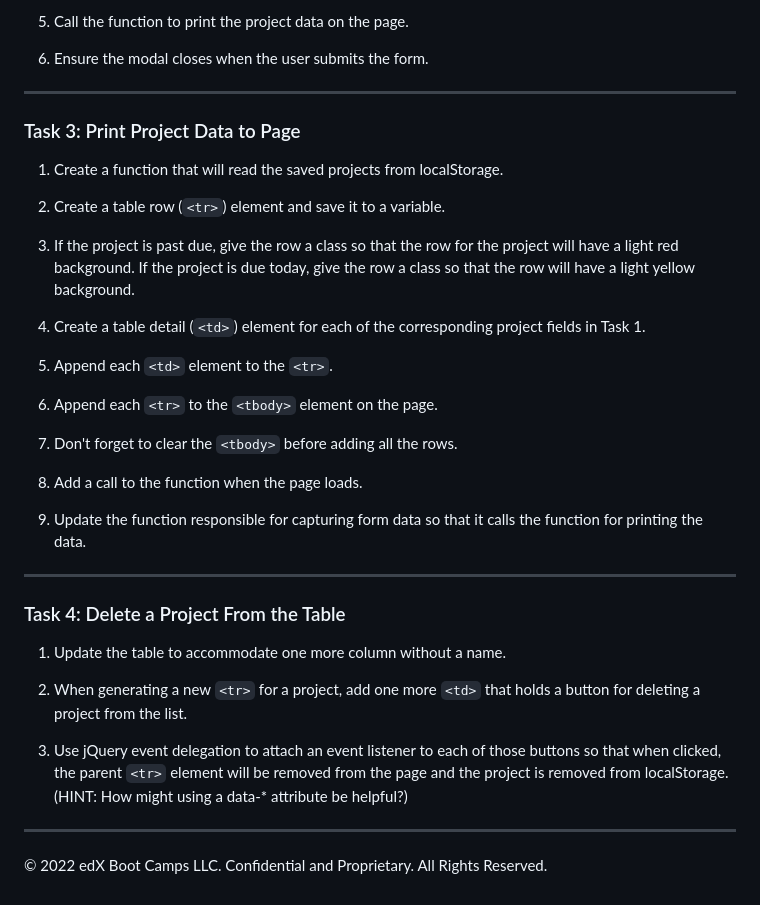
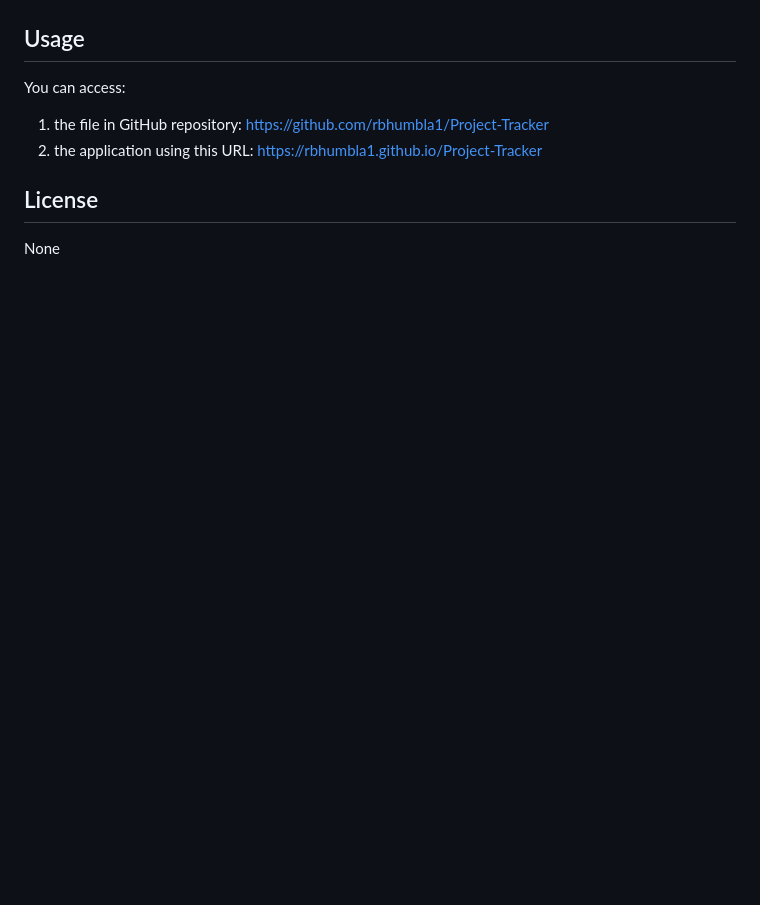
Before and after one commit to rbhumbla1/Project-Tracker, a Markdown page: README.md, the part around the change printed below. Rendered like a GitHub page; blank space fills up the shorter version.

```diff
--- a/README.md
+++ b/README.md
@@ -51,39 +48,9 @@ While you build, remember the following guidelines:
 
-5. Call the function to print the project data on the page.
 
-6. Ensure the modal closes when the user submits the form.
+## Usage
+You can access:
+1. the file in GitHub repository: https://github.com/rbhumbla1/Project-Tracker
+2. the application using this URL: https://rbhumbla1.github.io/Project-Tracker
 
----
-
-### Task 3: Print Project Data to Page
-
-1. Create a function that will read the saved projects from localStorage.
-
-2. Create a table row (`<tr>`) element and save it to a variable.
-
-3. If the project is past due, give the row a class so that the row for the project will have a light red background. If the project is due today, give the row a class so that the row will have a light yellow background.
-
-4. Create a table detail (`<td>`) element for each of the corresponding project fields in Task 1.
-
-5. Append each `<td>` element to the `<tr>`.
-
-6. Append each `<tr>` to the `<tbody>` element on the page.
-
-7. Don't forget to clear the `<tbody>` before adding all the rows.
-
-8. Add a call to the function when the page loads.
-
-9. Update the function responsible for capturing form data so that it calls the function for printing the data.
-
----
-
-### Task 4: Delete a Project From the Table
-
-1. Update the table to accommodate one more column without a name.
-
-2. When generating a new `<tr>` for a project, add one more `<td>` that holds a button for deleting a project from the list.
-
-3. Use jQuery event delegation to attach an event listener to each of those buttons so that when clicked, the parent `<tr>` element will be removed from the page and the project is removed from localStorage. (HINT: How might using a data-* attribute be helpful?)
-
----
-© 2022 edX Boot Camps LLC. Confidential and Proprietary. All Rights Reserved.
+## License
+None
```
Also changed, not shown: other parts of README.md (+19 -22 lines), assets/images/Screenshot.JPG (added), 3 other files.
